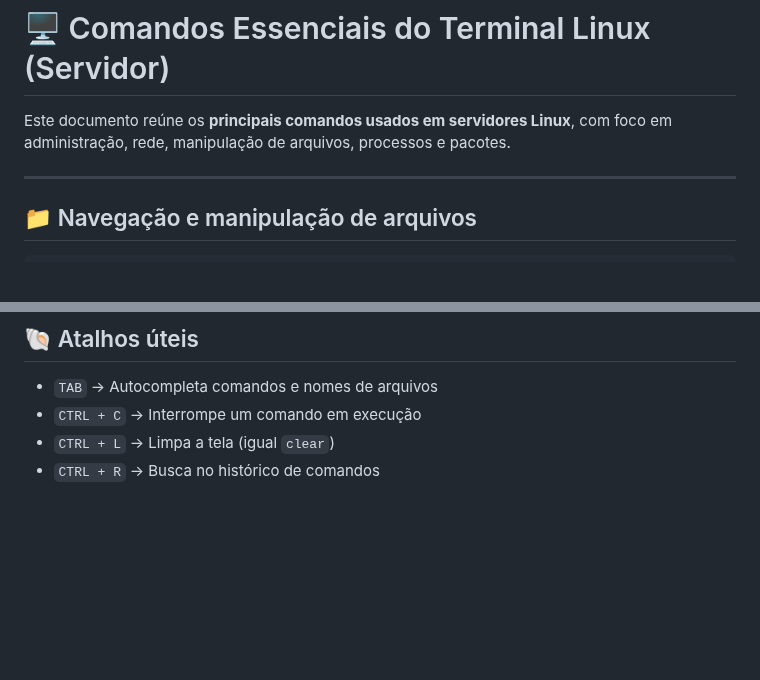
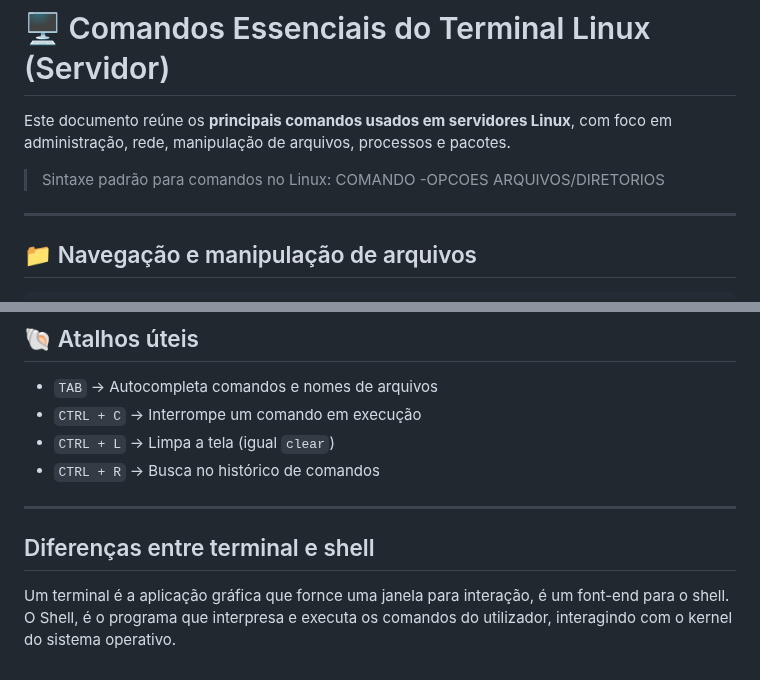
Before and after one commit to Mateus-Alencar/devops-notebook, a Markdown page: Comands_linux_server.md, 2 parts joined by grey strips. Drawn GitHub-style; blank space fills up the shorter version.

Commit message:
Comandos Linux

```diff
--- a/Comands_linux_server.md
+++ b/Comands_linux_server.md
@@ -3,6 +3,7 @@
 
 Este documento reúne os **principais comandos usados em servidores Linux**, com foco em administração, rede, manipulação de arquivos, processos e pacotes.
 
+> Sintaxe padrão para comandos no Linux: COMANDO -OPCOES ARQUIVOS/DIRETORIOS
 ---
 
 ## 📁 Navegação e manipulação de arquivos
@@ -152,3 +153,10 @@ journalctl -xe             # Ver logs do sistema
 - `CTRL + C` → Interrompe um comando em execução
 - `CTRL + L` → Limpa a tela (igual `clear`)
 - `CTRL + R` → Busca no histórico de comandos
+
+---
+
+## Diferenças entre terminal e shell
+
+Um terminal é a aplicação gráfica que fornce uma janela para interação, é um font-end para o shell.
+O Shell, é o programa que interpresa e executa os comandos do utilizador, interagindo com o kernel do sistema operativo.
```
